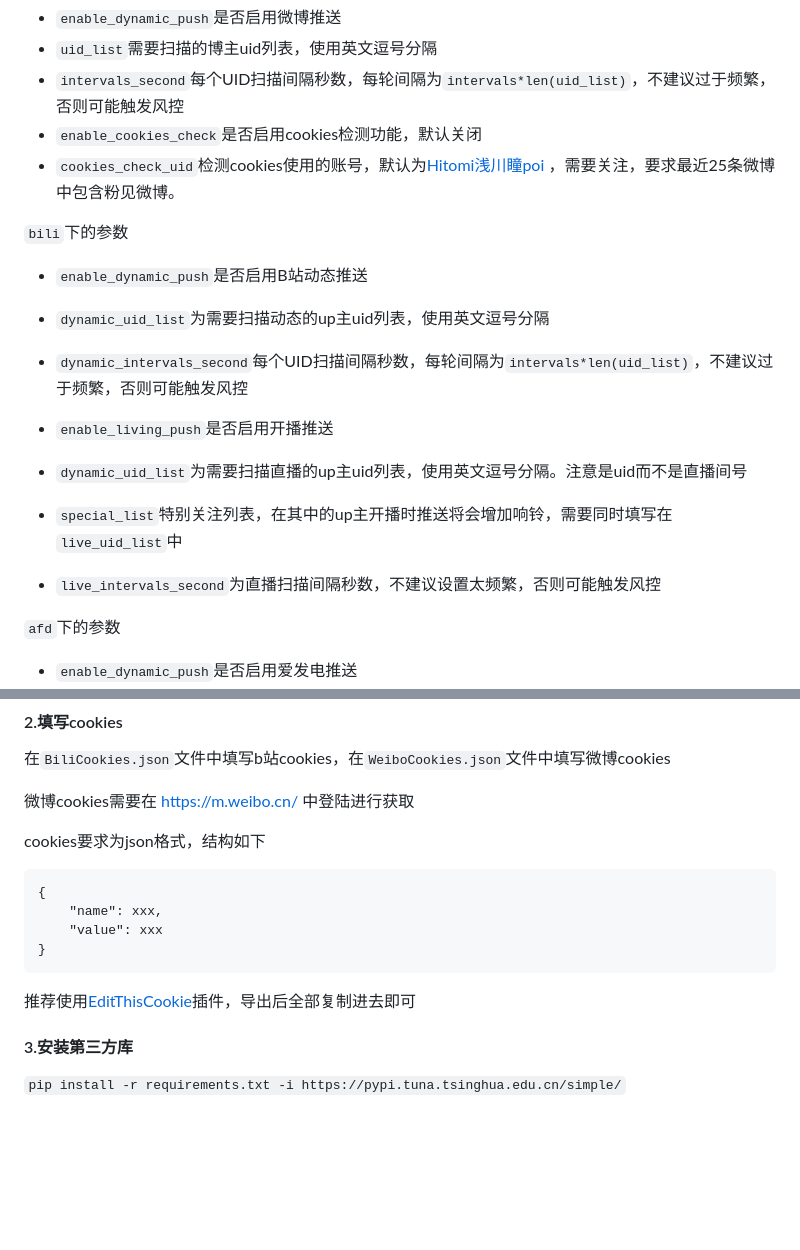
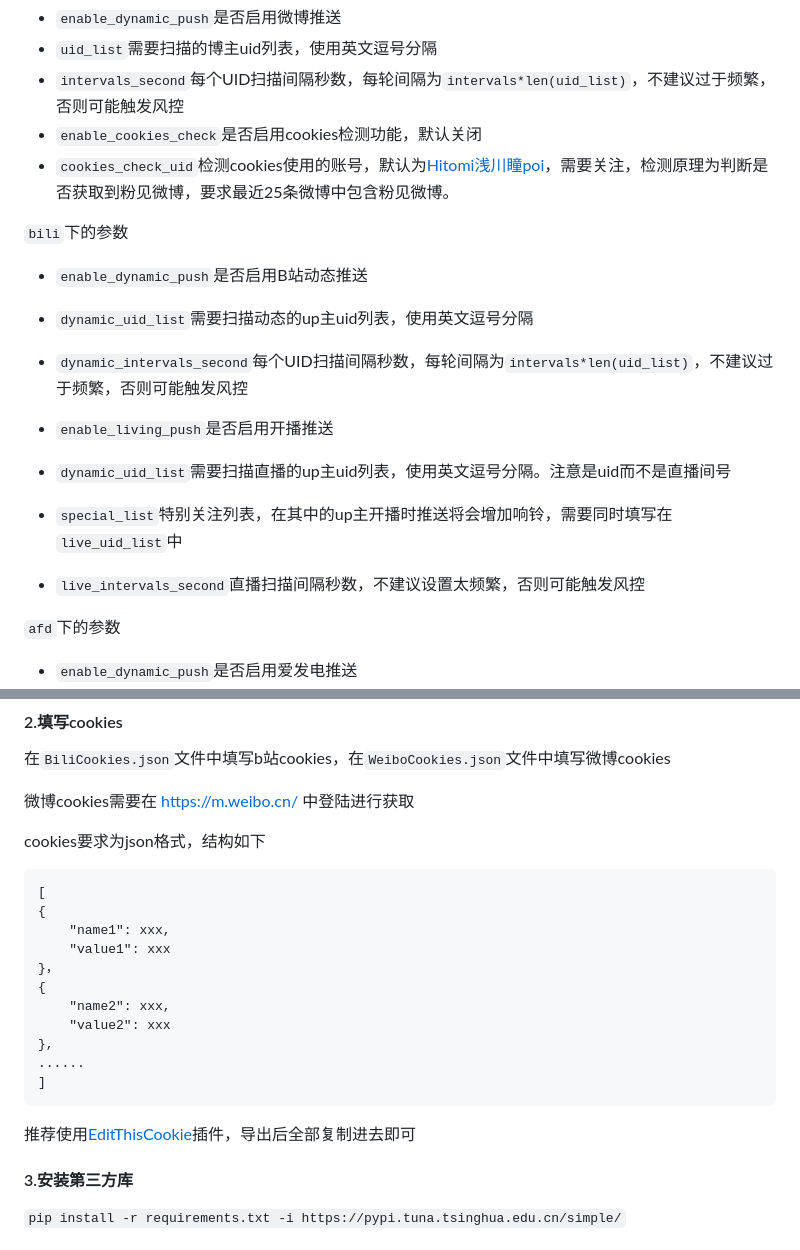
Before and after one commit to kirayomato/vtb_dynamic_push, a Markdown page: README.md, 2 parts joined by grey strips. GitHub-like rendering; blank space fills up the shorter version.

````diff
--- a/README.md
+++ b/README.md
@@ -45,18 +45,17 @@
 - `uid_list`需要扫描的博主uid列表，使用英文逗号分隔
 - `intervals_second`每个UID扫描间隔秒数，每轮间隔为`intervals*len(uid_list)`，不建议过于频繁，否则可能触发风控
 - `enable_cookies_check`是否启用cookies检测功能，默认关闭
-- `cookies_check_uid`检测cookies使用的账号，默认为[Hitomi浅川瞳poi
-](https://weibo.com/u/1794972577)，需要关注，要求最近25条微博中包含粉见微博。
+- `cookies_check_uid`检测cookies使用的账号，默认为[Hitomi浅川瞳poi](https://weibo.com/u/1794972577)，需要关注，检测原理为判断是否获取到粉见微博，要求最近25条微博中包含粉见微博。
 
 `bili`下的参数
 - `enable_dynamic_push`是否启用B站动态推送
-- `dynamic_uid_list`为需要扫描动态的up主uid列表，使用英文逗号分隔
+- `dynamic_uid_list`需要扫描动态的up主uid列表，使用英文逗号分隔
 - `dynamic_intervals_second`每个UID扫描间隔秒数，每轮间隔为`intervals*len(uid_list)`，不建议过于频繁，否则可能触发风控
 
 - `enable_living_push`是否启用开播推送
-- `dynamic_uid_list`为需要扫描直播的up主uid列表，使用英文逗号分隔。注意是uid而不是直播间号
+- `dynamic_uid_list`需要扫描直播的up主uid列表，使用英文逗号分隔。注意是uid而不是直播间号
 - `special_list`特别关注列表，在其中的up主开播时推送将会增加响铃，需要同时填写在`live_uid_list`中
-- `live_intervals_second`为直播扫描间隔秒数，不建议设置太频繁，否则可能触发风控
+- `live_intervals_second`直播扫描间隔秒数，不建议设置太频繁，否则可能触发风控
 
 `afd`下的参数
 - `enable_dynamic_push`是否启用爱发电推送
@@ -100,8 +99,15 @@
 
 cookies要求为json格式，结构如下
 ```
+[
 {
-    "name": xxx,
-    "value": xxx
-}
+    "name1": xxx,
+    "value1": xxx
+}，
+{
+    "name2": xxx,
+    "value2": xxx
+},
+......
+]
 ```
````
Also changed, not shown: other parts of README.md (+1 -1 lines).
